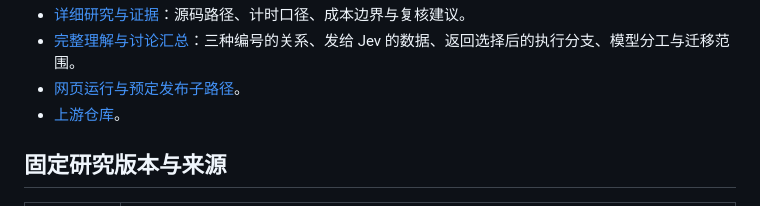
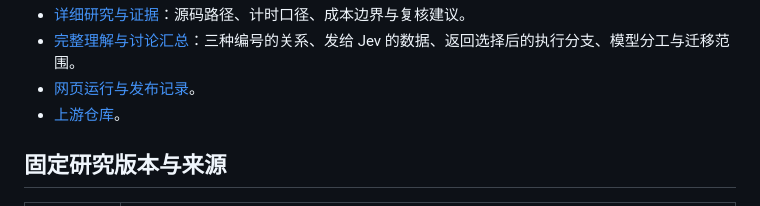
Before and after one commit to yydshly/0928_codex_project, a Markdown page: projects/009-jev-ultrafast/README.md, the part around one of its changes. GitHub-like rendering.

```diff
--- a/projects/009-jev-ultrafast/README.md
+++ b/projects/009-jev-ultrafast/README.md
@@ -22,6 +22,6 @@
 - [详细研究与证据](research.md)：源码路径、计时口径、成本边界与复核建议。
 - [完整理解与讨论汇总](understanding.md)：三种编号的关系、发给 Jev 的数据、返回选择后的执行分支、模型分工与迁移范围。
-- [网页运行与预定发布子路径](web/README.md)。
+- [网页运行与发布记录](web/README.md)。
 - [上游仓库](https://github.com/browser-use/jev-ultrafast)。
 
 ## 固定研究版本与来源
```
Also changed, not shown: other parts of projects/009-jev-ultrafast/README.md (+1 -1 lines), README.md (+4 -4 lines), 1 other file.
